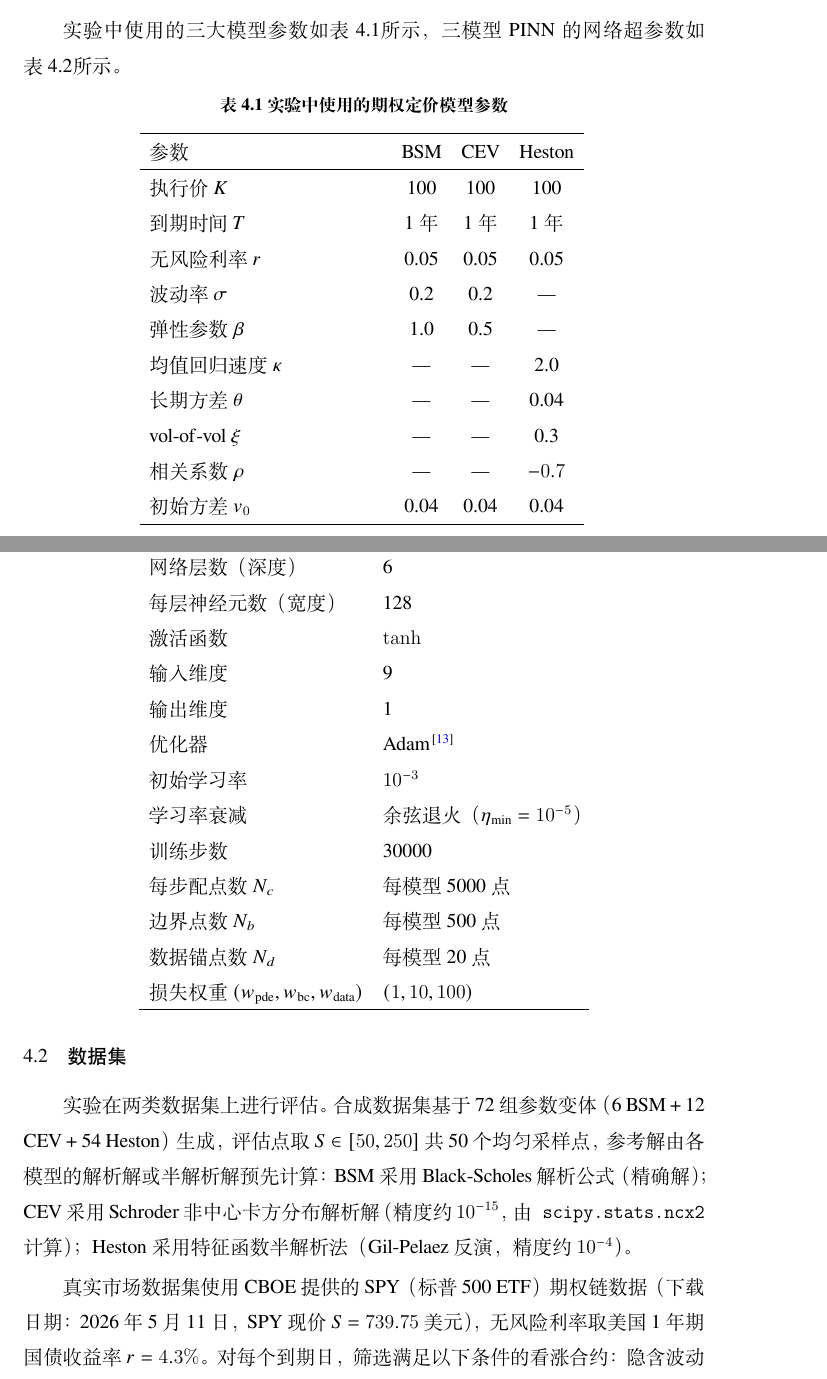
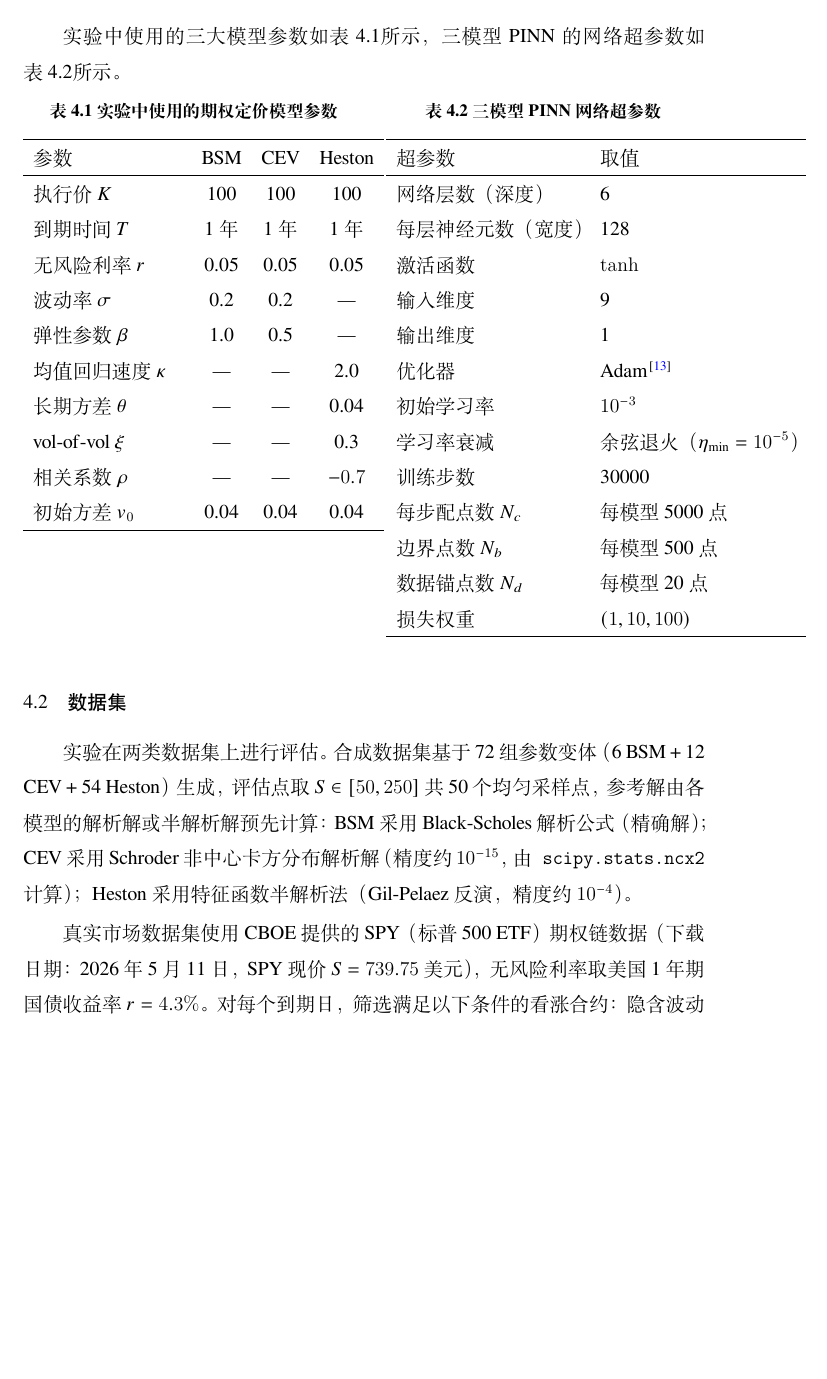
Before and after one commit to wenlyn-zyu/uni_pinn, a LaTeX thesis (thesis/Tex_thesis/Thesis.tex, which reads thesis/Tex_thesis/Tex/Chap_4_Experiment.tex): two parts of pages 22 and 23 of 38 before the commit and part of page 22 of 37 after it, the two joined at a grey line, cut so that both start at the same text, the shorter picture padded with empty space. Compiled offline with XeLaTeX; a missing font is replaced by an installed copy or a similar font.

Commit message:
Layout: place tab:model_params and tab:hyperparams side-by-side on same page
Co-Authored-By: Claude Sonnet 4.6 <noreply@anthropic.com>

```diff
--- a/thesis/Tex_thesis/Tex/Chap_4_Experiment.tex
+++ b/thesis/Tex_thesis/Tex/Chap_4_Experiment.tex
@@ -25,10 +27,9 @@
       初始方差$v_0$ & 0.04 & 0.04 & 0.04 \\
       \hline
     \end{tabular}
-  \vspace{-6pt}
-\end{table}
-
-\begin{table}[htbp]
+  \end{minipage}
+  \hfill
+  \begin{minipage}[t]{0.46\textwidth}
     \centering
     \caption{三模型PINN网络超参数}
     \label{tab:hyperparams}
@@ -48,9 +49,11 @@
       每步配点数$N_c$ & 每模型5000点 \\
       边界点数$N_b$ & 每模型500点 \\
       数据锚点数$N_d$ & 每模型20点 \\
-    损失权重$(w_\text{pde}, w_\text{bc}, w_\text{data})$ & $(1, 10, 100)$ \\
+      损失权重 & $(1, 10, 100)$ \\
       \hline
     \end{tabular}
+  \end{minipage}
+  \vspace{-6pt}
 \end{table}
 
 \section{数据集}\label{sec:exp_data}
```
Also changed, not shown: thesis/Tex_thesis/Thesis.pdf, thesis/Tex_thesis/Tex/Chap_4_Experiment.tex (4 more changed lines). Lines whose indentation alone changed are shown as unchanged.
